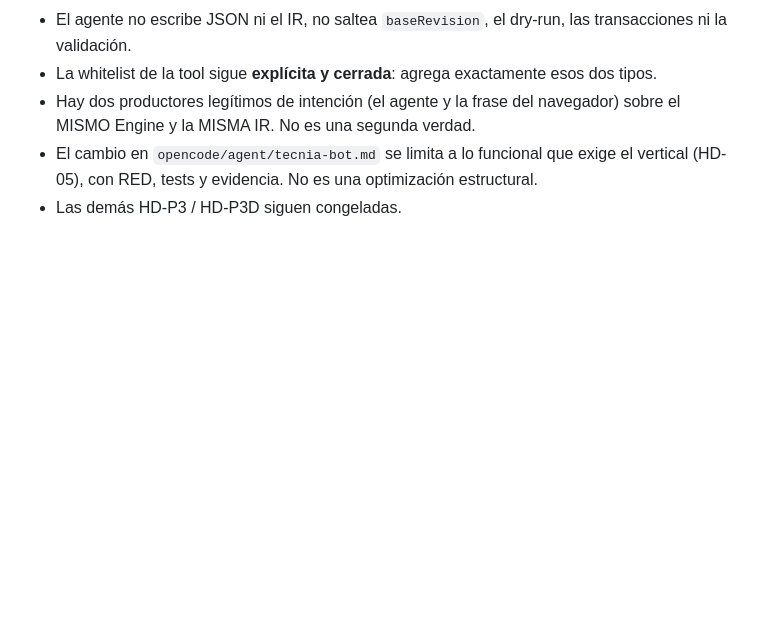
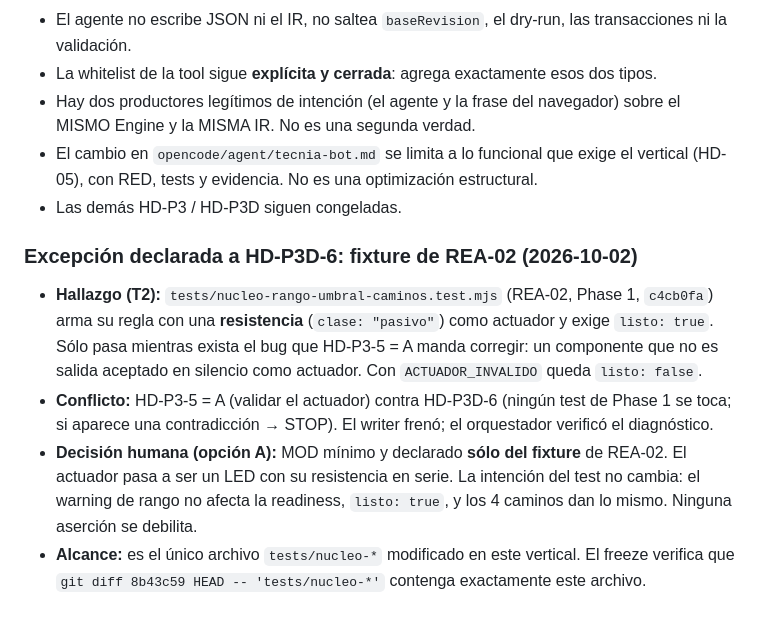
Before and after one commit to programadores-obreros/Agente-editor-inet, a Markdown page: docs/programacion-intencion/DECISIONS.md, the part around the change. Drawn GitHub-style; blank space fills up the shorter version.

Commit message:
docs(phase3): record declared HD-P3D-6 exception for REA-02 fixture

```diff
--- a/docs/programacion-intencion/DECISIONS.md
+++ b/docs/programacion-intencion/DECISIONS.md
@@ -1431,3 +1431,21 @@ documento del mínimo vertical). Quedan congeladas con la recomendación de §23
 - El cambio en `opencode/agent/tecnia-bot.md` se limita a lo funcional que exige el
   vertical (HD-05), con RED, tests y evidencia. No es una optimización estructural.
 - Las demás HD-P3 / HD-P3D siguen congeladas.
+
+### Excepción declarada a HD-P3D-6: fixture de REA-02 (2026-10-02)
+
+- **Hallazgo (T2):** `tests/nucleo-rango-umbral-caminos.test.mjs` (REA-02, Phase 1, `c4cb0fa`)
+  arma su regla con una **resistencia** (`clase: "pasivo"`) como actuador y exige
+  `listo: true`. Sólo pasa mientras exista el bug que HD-P3-5 = A manda corregir: un
+  componente que no es salida aceptado en silencio como actuador. Con `ACTUADOR_INVALIDO`
+  queda `listo: false`.
+- **Conflicto:** HD-P3-5 = A (validar el actuador) contra HD-P3D-6 (ningún test de Phase 1 se
+  toca; si aparece una contradicción → STOP). El writer frenó; el orquestador verificó el
+  diagnóstico.
+- **Decisión humana (opción A):** MOD mínimo y declarado **sólo del fixture** de REA-02. El
+  actuador pasa a ser un LED con su resistencia en serie. La intención del test no cambia:
+  el warning de rango no afecta la readiness, `listo: true`, y los 4 caminos dan lo mismo.
+  Ninguna aserción se debilita.
+- **Alcance:** es el único archivo `tests/nucleo-*` modificado en este vertical. El freeze
+  verifica que `git diff 8b43c59 HEAD -- 'tests/nucleo-*'` contenga exactamente este
+  archivo.
```
